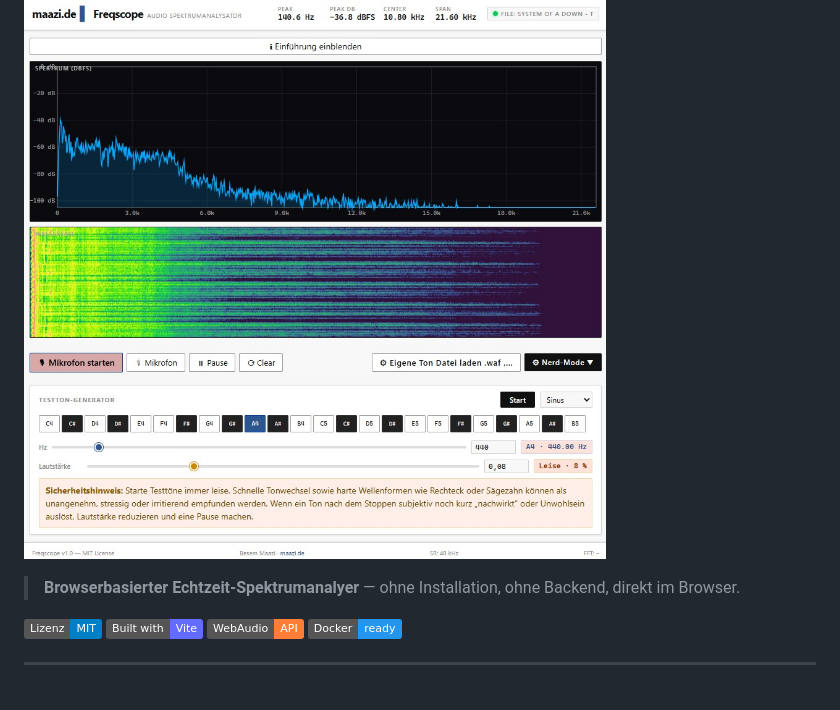
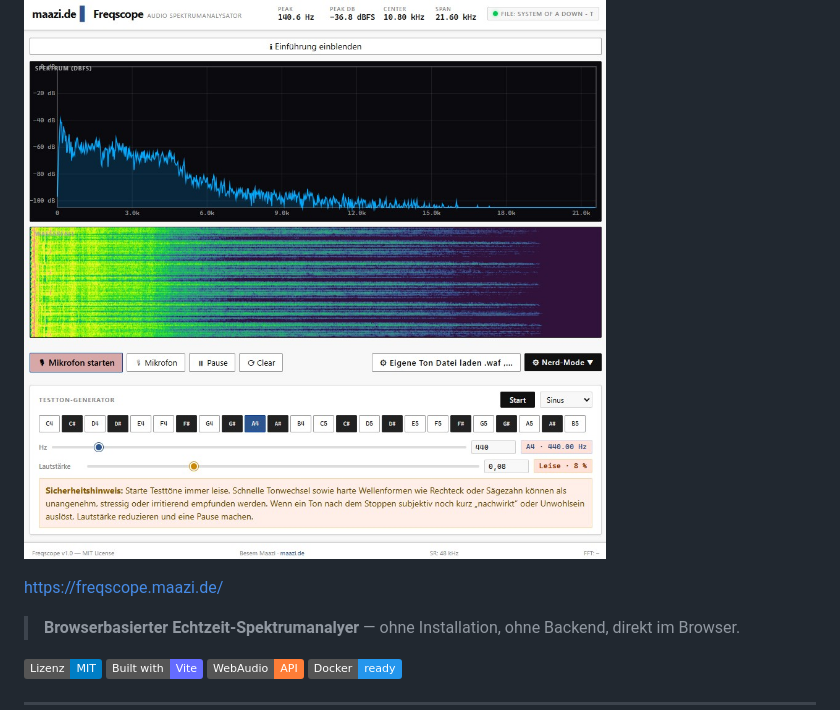
Before and after one commit to ATOMICMBAG/freqscope, a Markdown page: README.md, the part around the change. GitHub-like rendering; badges without logos; blank space fills up the shorter version.

```diff
--- a/README.md
+++ b/README.md
@@ -1,6 +1,8 @@
 # 🎛️ freqscope
 
 ![pic](freqscope.maazi.de.jpg)
+
+https://freqscope.maazi.de/
 
 > **Browserbasierter Echtzeit-Spektrumanalyer** — ohne Installation, ohne Backend, direkt im Browser.
 
```
